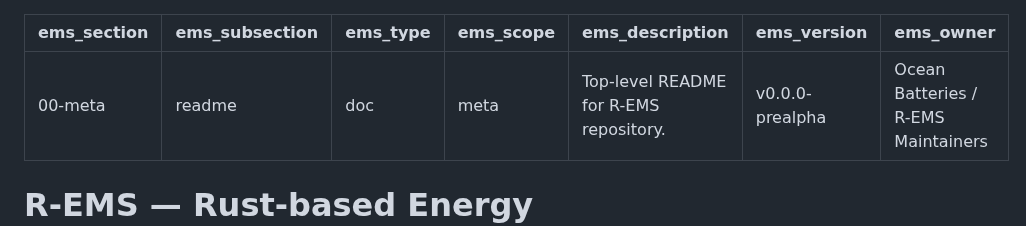
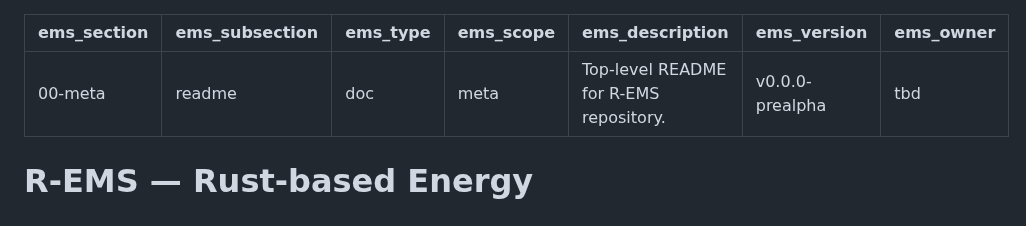
Before and after one commit to Aurora-energy/R-EMS, a Markdown page: README.md, the part around the change. Drawn GitHub-style.

```diff
--- a/README.md
+++ b/README.md
@@ -5,7 +5,7 @@ ems_type: "doc"
 ems_scope: "meta"
 ems_description: "Top-level README for R-EMS repository."
 ems_version: "v0.0.0-prealpha"
-ems_owner: "Ocean Batteries / R-EMS Maintainers"
+ems_owner: "tbd"
 ---
 
 # R-EMS — Rust-based Energy Management System
```
